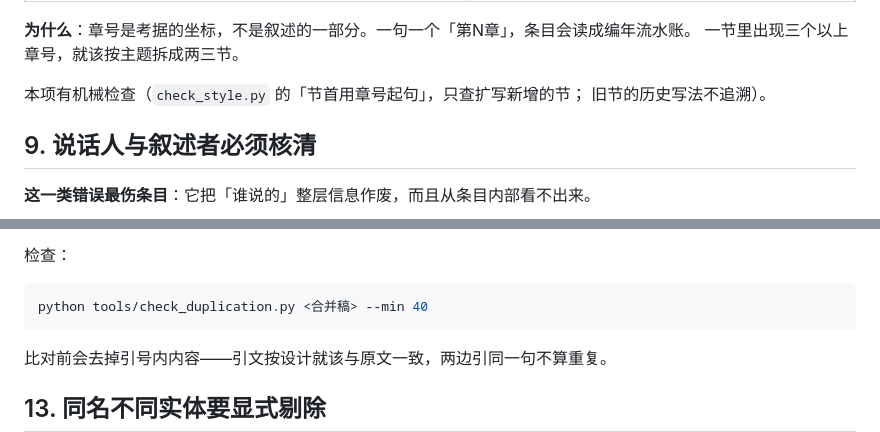
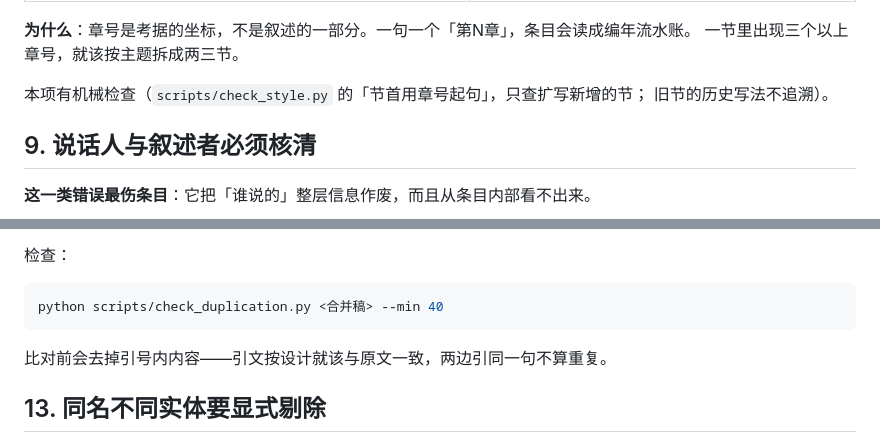
Before and after one commit to bcosn/Novel2Wiki, a Markdown page: schema/维基风格规范.md, 2 parts joined by grey strips. Rendered like a GitHub page.

Commit message:
fix(v0.2): 补上规范引用却未随包发布的两个检查脚本
规范第 8 条与第 12 条引用了 check_style.py 与 	ools/check_duplication.py，
但两者只在工作区的 tools/ 里，没随 skill 发布——读者照规范找不到脚本。

- 新增 scripts/check_style.py
  条目体例检查：句首单调、节标题用章号、空节标题、一句重复主体名、
  首句同语反复、refs 挂空。这些是「AI 读出来之后才写成规则」的项，
  顺序是先由审批方发现、再机械化。
- 新增 scripts/check_duplication.py
  跨条目重复检查（含跨批次）；比对前去引号内内容，两条引同一句不算重复。
- 规范第 12 条的路径 tools/ → scripts/，第 8 条补上 scripts/ 前缀
- SKILL.md 脚本表补两行

两者均为纯标准库、零外部依赖，已实测可从 skill 目录直接运行。

````diff
--- a/schema/维基风格规范.md
+++ b/schema/维基风格规范.md
@@ -213,7 +213,7 @@ python scripts/original_overlap_check.py 红楼梦.entries.json example1/红楼
 **为什么**：章号是考据的坐标，不是叙述的一部分。一句一个「第N章」，条目会读成编年流水账。
 一节里出现三个以上章号，就该按主题拆成两三节。
 
-本项有机械检查（`check_style.py` 的「节首用章号起句」，只查扩写新增的节；
+本项有机械检查（`scripts/check_style.py` 的「节首用章号起句」，只查扩写新增的节；
 旧节的历史写法不追溯）。
 
 ## 9. 说话人与叙述者必须核清
@@ -273,7 +273,7 @@ python scripts/original_overlap_check.py 红楼梦.entries.json example1/红楼
 检查：
 
 ```powershell
-python tools/check_duplication.py <合并稿> --min 40
+python scripts/check_duplication.py <合并稿> --min 40
 ```
 
 比对前会去掉引号内内容——引文按设计就该与原文一致，两边引同一句不算重复。
````
Also changed, not shown: SKILL.md (+2 -0 lines).
